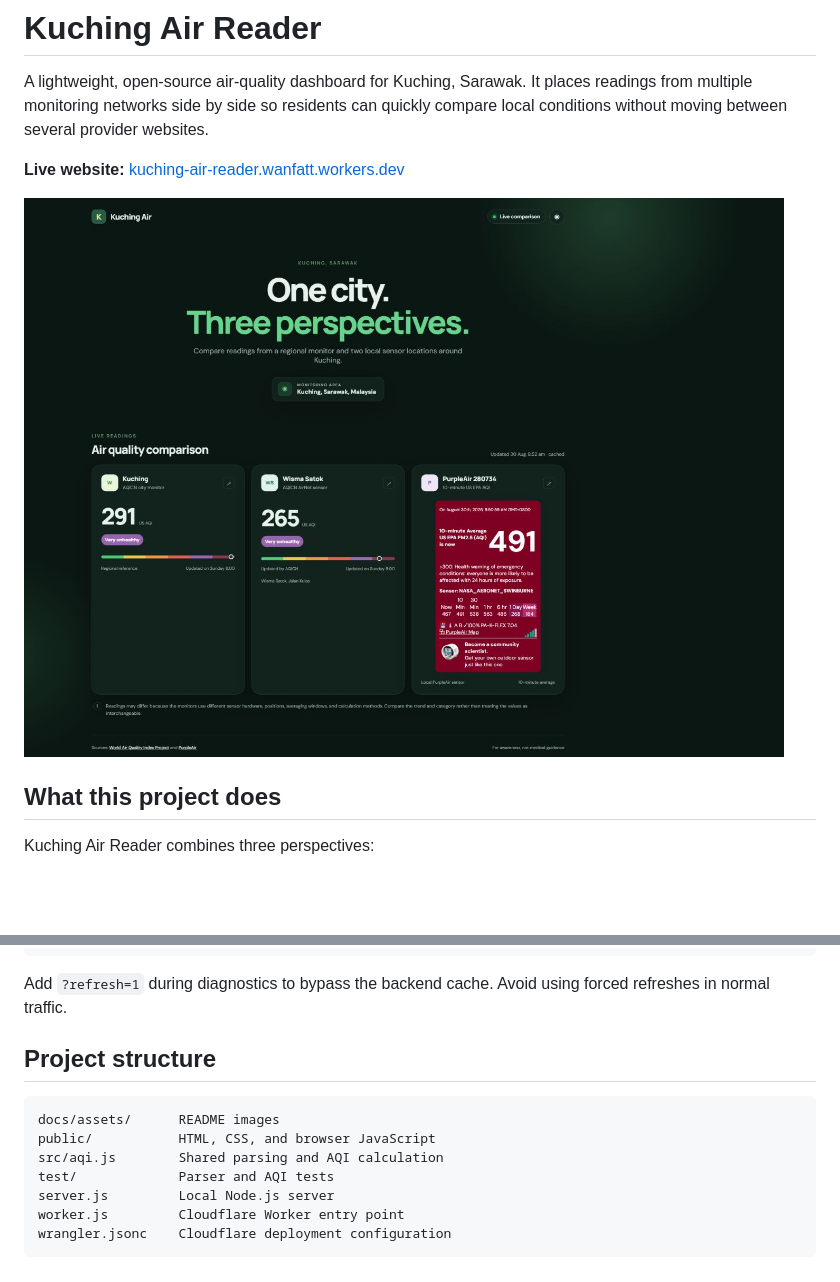
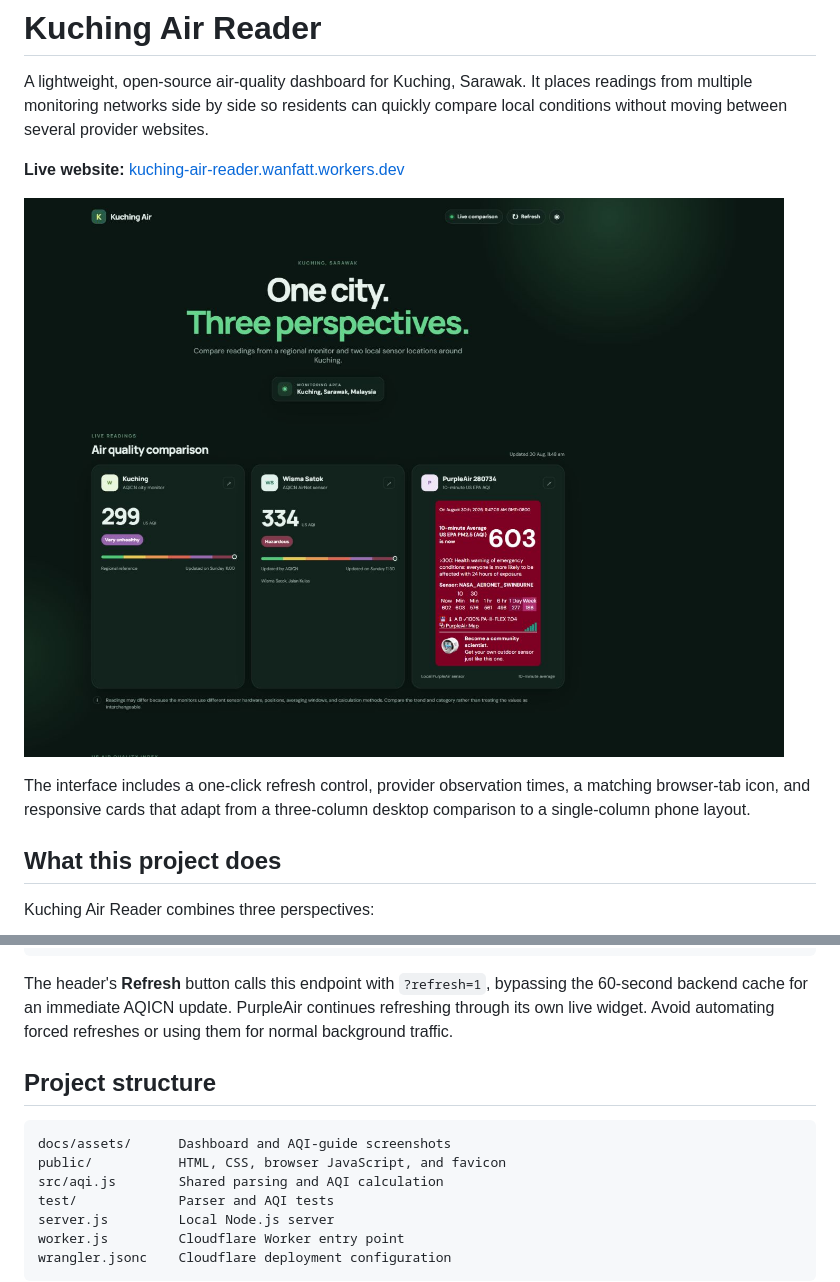
Before and after one commit to Kai0220/aqi-checker, a Markdown page: README.md, 2 parts joined by grey strips. Drawn GitHub-style; pictures changed too: docs/assets/kuching-air-reader.png; blank space fills up the shorter version.

````diff
--- a/README.md
+++ b/README.md
@@ -5,6 +5,8 @@ A lightweight, open-source air-quality dashboard for Kuching, Sarawak. It places
 **Live website:** [kuching-air-reader.wanfatt.workers.dev](https://kuching-air-reader.wanfatt.workers.dev/)
 
 ![Kuching Air Reader dashboard in dark mode](docs/assets/kuching-air-reader.png)
+
+The interface includes a one-click refresh control, provider observation times, a matching browser-tab icon, and responsive cards that adapt from a three-column desktop comparison to a single-column phone layout.
 
 ## What this project does
 
@@ -96,13 +109,13 @@ The Worker serves the files under `public/` and handles `/api/kuching` at the ed
 }
 ```
 
-Add `?refresh=1` during diagnostics to bypass the backend cache. Avoid using forced refreshes in normal traffic.
+The header's **Refresh** button calls this endpoint with `?refresh=1`, bypassing the 60-second backend cache for an immediate AQICN update. PurpleAir continues refreshing through its own live widget. Avoid automating forced refreshes or using them for normal background traffic.
 
 ## Project structure
 
 ```text
-docs/assets/      README images
-public/           HTML, CSS, and browser JavaScript
+docs/assets/      Dashboard and AQI-guide screenshots
+public/           HTML, CSS, browser JavaScript, and favicon
 src/aqi.js        Shared parsing and AQI calculation
 test/             Parser and AQI tests
 server.js         Local Node.js server
````
Also changed, not shown: other parts of README.md (+11 -0 lines), docs/assets/aqi-health-guide.png (added), 4 other files.
